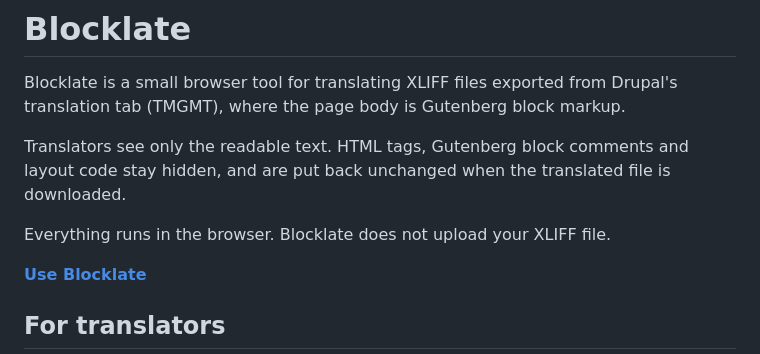
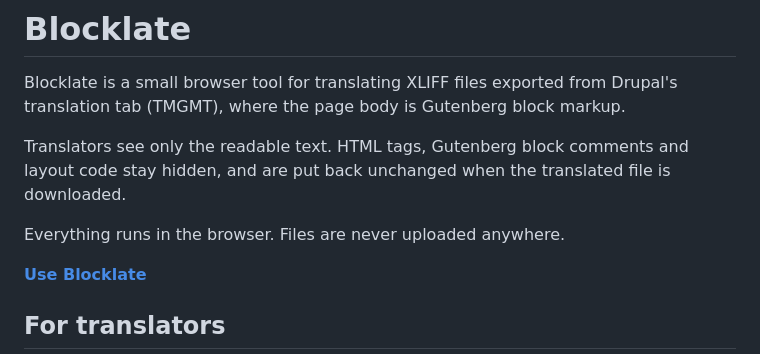
Before and after one commit to khawkins98/blocklate, a Markdown page: README.md, the part around the change. Drawn GitHub-style.

Commit message:
Restore the straightforward file privacy description

```diff
--- a/README.md
+++ b/README.md
@@ -4,7 +4,7 @@ Blocklate is a small browser tool for translating XLIFF files exported from Drup
 
 Translators see only the readable text. HTML tags, Gutenberg block comments and layout code stay hidden, and are put back unchanged when the translated file is downloaded.
 
-Everything runs in the browser. Blocklate does not upload your XLIFF file.
+Everything runs in the browser. Files are never uploaded anywhere.
 
 **[Use Blocklate](https://khawkins98.github.io/blocklate/)**
 
```
